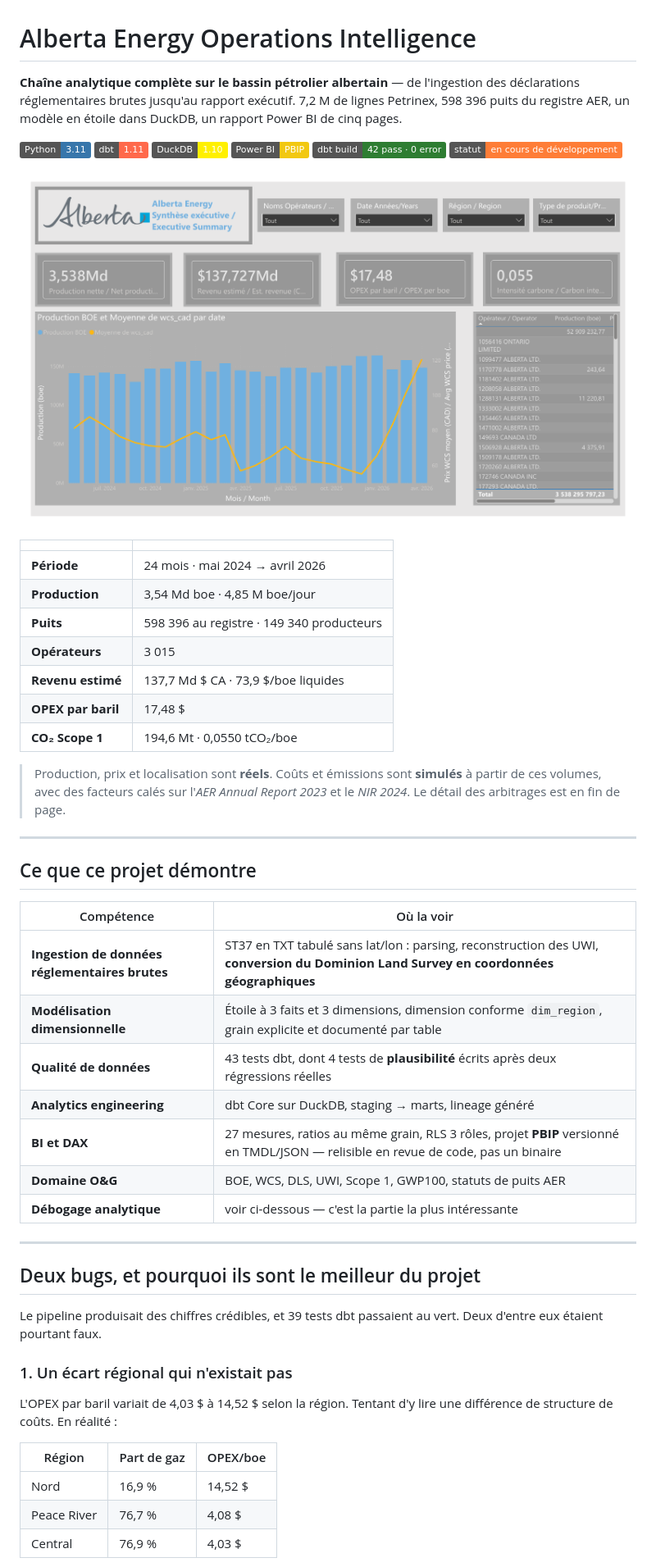
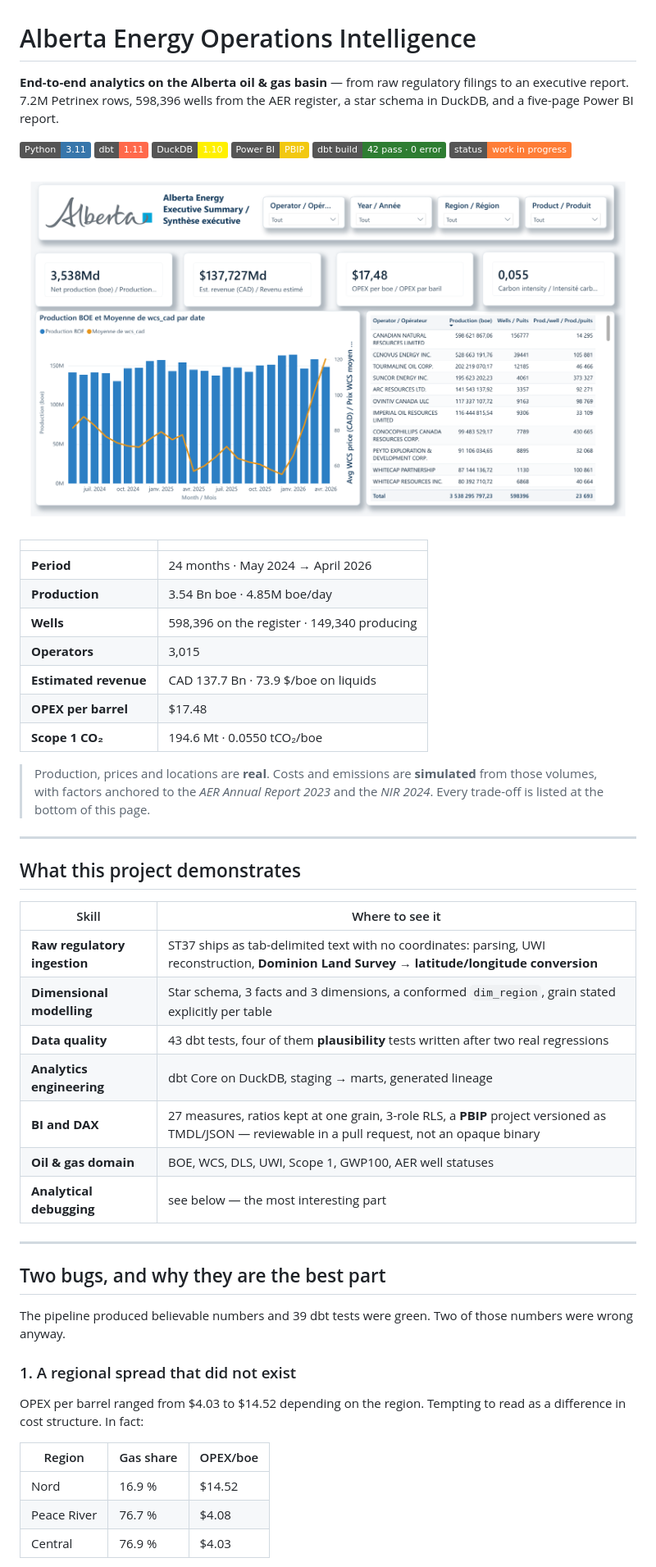
Before and after one commit to Nelson-Lefebvre/alberta-energy-bi, a Markdown page: README.md, the part around the change printed below. Shown: that part at 82% size. GitHub-like rendering; pictures changed too: docs/screenshots/p1_executive.png; badges without logos.

```diff
--- a/README.md
+++ b/README.md
@@ -1,14 +1,13 @@
 # Alberta Energy Operations Intelligence
 
-**Chaîne analytique complète sur le bassin pétrolier albertain** — de l'ingestion des
-déclarations réglementaires brutes jusqu'au rapport exécutif. 7,2 M de lignes Petrinex,
-598 396 puits du registre AER, un modèle en étoile dans DuckDB, un rapport Power BI de
-cinq pages.
+**End-to-end analytics on the Alberta oil & gas basin** — from raw regulatory filings to
+an executive report. 7.2M Petrinex rows, 598,396 wells from the AER register, a star
+schema in DuckDB, and a five-page Power BI report.
 
 ![Python](https://img.shields.io/badge/Python-3.11-3776AB?logo=python&logoColor=white)
 ![dbt](https://img.shields.io/badge/dbt-1.11-FF694B?logo=dbt&logoColor=white)
 ![DuckDB](https://img.shields.io/badge/DuckDB-1.10-FFF000?logo=duckdb&logoColor=black)
 ![Power BI](https://img.shields.io/badge/Power%20BI-PBIP-F2C811?logo=powerbi&logoColor=black)
 ![Tests](https://img.shields.io/badge/dbt%20build-42%20pass%20%C2%B7%200%20error-2E7D32)
-![Statut](https://img.shields.io/badge/statut-en%20cours%20de%20d%C3%A9veloppement-orange)
+![Status](https://img.shields.io/badge/status-work%20in%20progress-orange)
 
@@ -16,47 +15,47 @@ cinq pages.
 
 | | |
 |---|---|
-| **Période** | 24 mois · mai 2024 → avril 2026 |
-| **Production** | 3,54 Md boe · 4,85 M boe/jour |
-| **Puits** | 598 396 au registre · 149 340 producteurs |
-| **Opérateurs** | 3 015 |
-| **Revenu estimé** | 137,7 Md $ CA · 73,9 $/boe liquides |
-| **OPEX par baril** | 17,48 $ |
-| **CO₂ Scope 1** | 194,6 Mt · 0,0550 tCO₂/boe |
+| **Period** | 24 months · May 2024 → April 2026 |
+| **Production** | 3.54 Bn boe · 4.85M boe/day |
+| **Wells** | 598,396 on the register · 149,340 producing |
+| **Operators** | 3,015 |
+| **Estimated revenue** | CAD 137.7 Bn · 73.9 $/boe on liquids |
+| **OPEX per barrel** | $17.48 |
+| **Scope 1 CO₂** | 194.6 Mt · 0.0550 tCO₂/boe |
 
-> Production, prix et localisation sont **réels**. Coûts et émissions sont **simulés** à
-> partir de ces volumes, avec des facteurs calés sur l'*AER Annual Report 2023* et le
-> *NIR 2024*. Le détail des arbitrages est en fin de page.
+> Production, prices and locations are **real**. Costs and emissions are **simulated**
+> from those volumes, with factors anchored to the *AER Annual Report 2023* and the
+> *NIR 2024*. Every trade-off is listed at the bottom of this page.
 
 ---
 
-## Ce que ce projet démontre
+## What this project demonstrates
 
-| Compétence | Où la voir |
+| Skill | Where to see it |
 |---|---|
-| **Ingestion de données réglementaires brutes** | ST37 en TXT tabulé sans lat/lon : parsing, reconstruction des UWI, **conversion du Dominion Land Survey en coordonnées géographiques** |
-| **Modélisation dimensionnelle** | Étoile à 3 faits et 3 dimensions, dimension conforme `dim_region`, grain explicite et documenté par table |
-| **Qualité de données** | 43 tests dbt, dont 4 tests de **plausibilité** écrits après deux régressions réelles |
-| **Analytics engineering** | dbt Core sur DuckDB, staging → marts, lineage généré |
-| **BI et DAX** | 27 mesures, ratios au même grain, RLS 3 rôles, projet **PBIP** versionné en TMDL/JSON — relisible en revue de code, pas un binaire |
-| **Domaine O&G** | BOE, WCS, DLS, UWI, Scope 1, GWP100, statuts de puits AER |
-| **Débogage analytique** | voir ci-dessous — c'est la partie la plus intéressante |
+| **Raw regulatory ingestion** | ST37 ships as tab-delimited text with no coordinates: parsing, UWI reconstruction, **Dominion Land Survey → latitude/longitude conversion** |
+| **Dimensional modelling** | Star schema, 3 facts and 3 dimensions, a conformed `dim_region`, grain stated explicitly per table |
+| **Data quality** | 43 dbt tests, four of them **plausibility** tests written after two real regressions |
+| **Analytics engineering** | dbt Core on DuckDB, staging → marts, generated lineage |
+| **BI and DAX** | 27 measures, ratios kept at one grain, 3-role RLS, a **PBIP** project versioned as TMDL/JSON — reviewable in a pull request, not an opaque binary |
+| **Oil & gas domain** | BOE, WCS, DLS, UWI, Scope 1, GWP100, AER well statuses |
+| **Analytical debugging** | see below — the most interesting part |
 
 ---
 
-## Deux bugs, et pourquoi ils sont le meilleur du projet
+## Two bugs, and why they are the best part
 
-Le pipeline produisait des chiffres crédibles, et 39 tests dbt passaient au vert. Deux
-d'entre eux étaient pourtant faux.
+The pipeline produced believable numbers and 39 dbt tests were green. Two of those
+numbers were wrong anyway.
 
-### 1. Un écart régional qui n'existait pas
+### 1. A regional spread that did not exist
 
-L'OPEX par baril variait de 4,03 $ à 14,52 $ selon la région. Tentant d'y lire une
-différence de structure de coûts. En réalité :
+OPEX per barrel ranged from $4.03 to $14.52 depending on the region. Tempting to read
+as a difference in cost structure. In fact:
 
-| Région | Part de gaz | OPEX/boe |
+| Region | Gas share | OPEX/boe |
 |---|---|---|
-| Nord | 16,9 % | 14,52 $ |
-| Peace River | 76,7 % | 4,08 $ |
-| Central | 76,9 % | 4,03 $ |
+| Nord | 16.9 % | $14.52 |
+| Peace River | 76.7 % | $4.08 |
+| Central | 76.9 % | $4.03 |
 
```
Also changed, not shown: other parts of README.md (+152 -152 lines), docs/screenshots/p2_production.png, docs/screenshots/p3_costs.png, docs/screenshots/p4_esg.png, docs/screenshots/p5_forecast.png.
